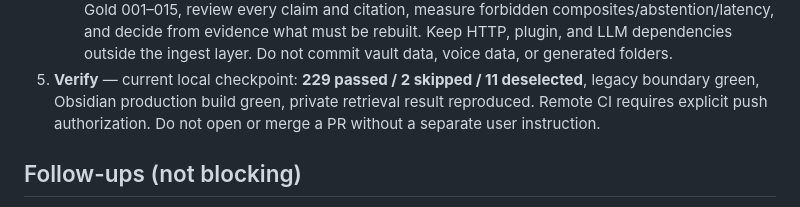
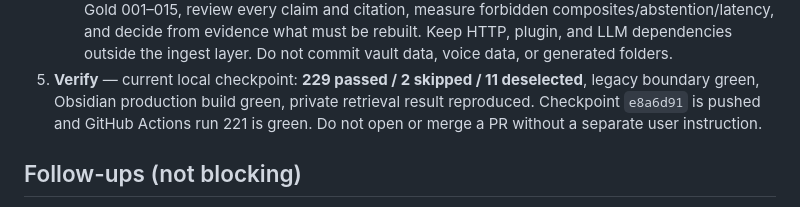
Before and after one commit to re-1n/FVSC, a Markdown page: docs/status/NEXT_STEPS.md, the part around the change. Rendered like a GitHub page.

```diff
--- a/docs/status/NEXT_STEPS.md
+++ b/docs/status/NEXT_STEPS.md
@@ -43,8 +43,8 @@ Migration order (foundation-first; each commit must build and pass tests):
    vault data, voice data, or generated folders.
 5. **Verify** — current local checkpoint: **229 passed / 2 skipped / 11 deselected**,
    legacy boundary green, Obsidian production build green, private retrieval result
-   reproduced. Remote CI requires explicit push authorization. Do not open or merge a
-   PR without a separate user instruction.
+   reproduced. Checkpoint `e8a6d91` is pushed and GitHub Actions run 221 is green. Do
+   not open or merge a PR without a separate user instruction.
 
 ## Follow-ups (not blocking)
 
```
Also changed, not shown: docs/architecture/STAGE_4F_CITED_INTERPRETATION_AND_TRANSPORTS.md (+2 -3 lines), docs/status/PROJECT_STATUS.md (+5 -1 lines).
